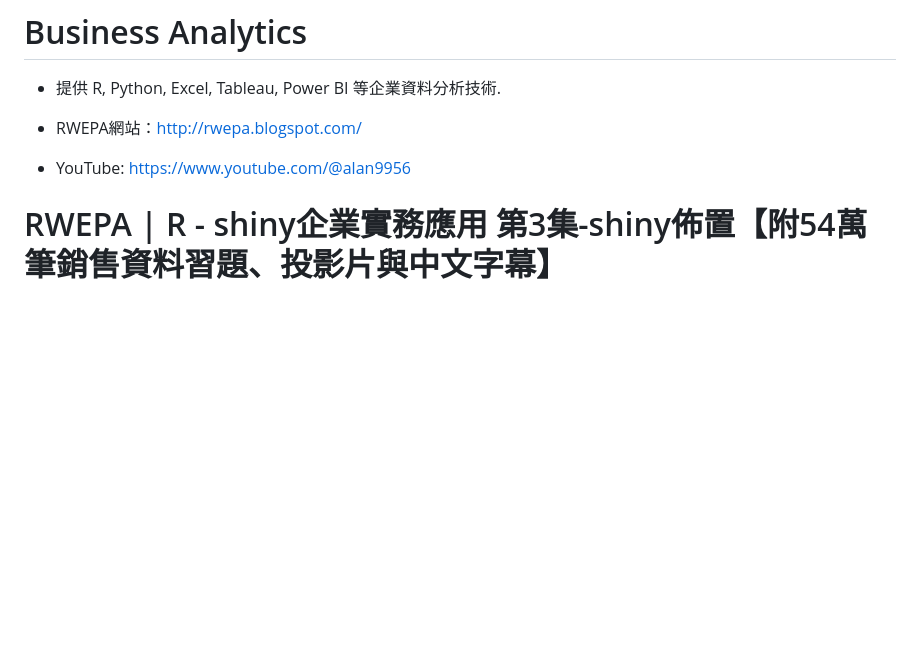
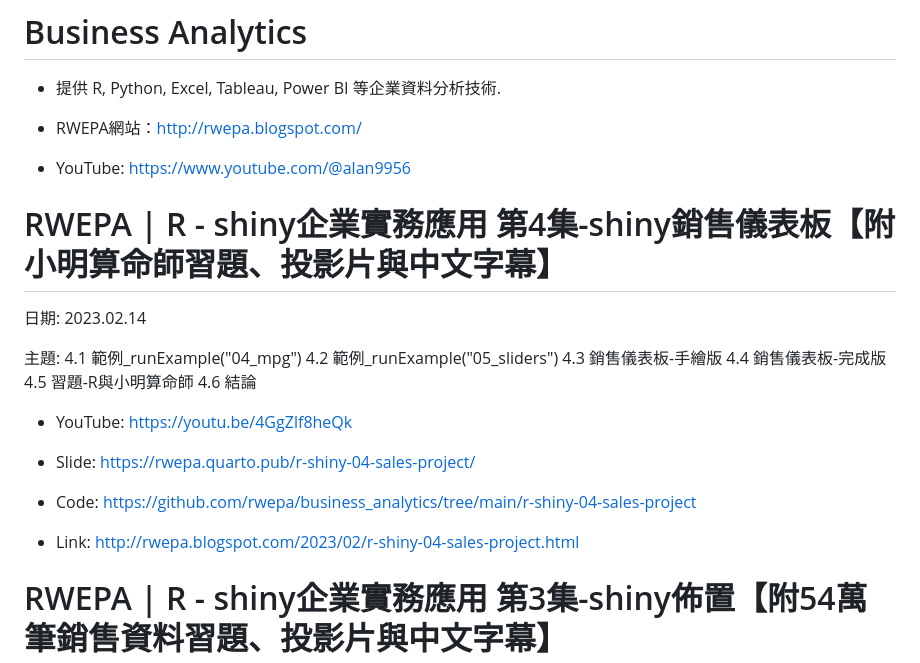
Before and after one commit to rwepa/business_analytics, a Markdown page: README.md, the part around the change. Drawn GitHub-style; blank space fills up the shorter version.

```diff
--- a/README.md
+++ b/README.md
@@ -5,6 +5,20 @@
 + RWEPA網站：http://rwepa.blogspot.com/
 
 + YouTube: https://www.youtube.com/@alan9956
+
+# RWEPA | R - shiny企業實務應用 第4集-shiny銷售儀表板【附小明算命師習題、投影片與中文字幕】
+
+日期: 2023.02.14
+
+主題: 4.1 範例_runExample("04_mpg") 4.2 範例_runExample("05_sliders") 4.3 銷售儀表板-手繪版 4.4 銷售儀表板-完成版 4.5 習題-R與小明算命師 4.6 結論
+
++ YouTube: https://youtu.be/4GgZlf8heQk
+
++ Slide: https://rwepa.quarto.pub/r-shiny-04-sales-project/
+
++ Code: https://github.com/rwepa/business_analytics/tree/main/r-shiny-04-sales-project
+
++ Link: http://rwepa.blogspot.com/2023/02/r-shiny-04-sales-project.html
 
 # RWEPA | R - shiny企業實務應用 第3集-shiny佈置【附54萬筆銷售資料習題、投影片與中文字幕】
 
```
